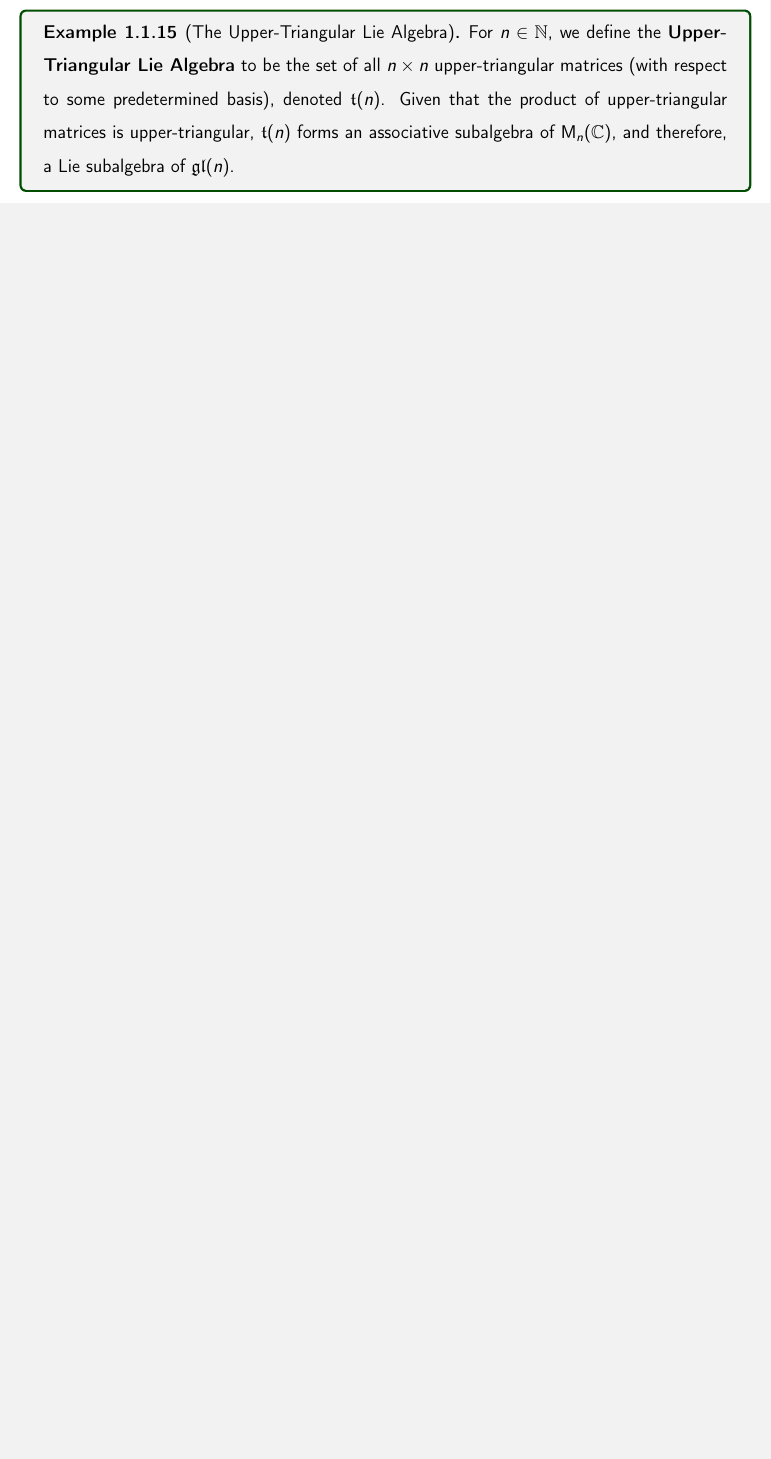
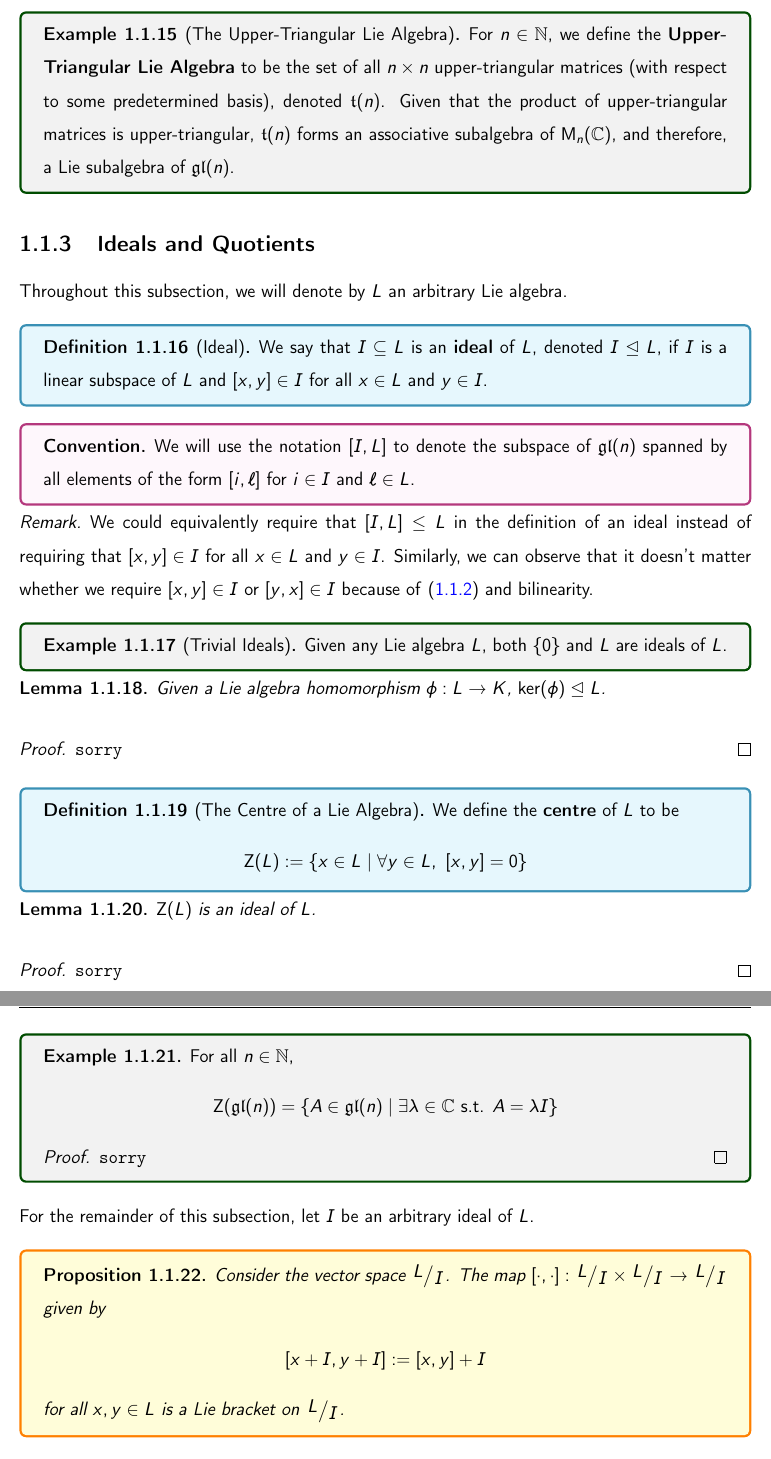
Before and after one commit to thefundamentaltheor3m/LieAlgebrasNotes, a LaTeX book (main.tex, which reads Chapters/1_Intro/1_1_Imp_Defs.tex, TeX_Setup/shortcuts.tex): part of page 8 of 8 before the commit and two parts of pages 9 and 10 of 11 after it, the two joined at a grey line, cut so that both start at the same text, the shorter picture padded with empty space. Compiled offline with pdfLaTeX.

Commit message:
Live TeX Lecture 2

```diff
--- a/Chapters/1_Intro/1_1_Imp_Defs.tex
+++ b/Chapters/1_Intro/1_1_Imp_Defs.tex
@@ -193,3 +202,64 @@ This allows us to construct more examples still.
 \begin{boxexample}[The Upper-Triangular Lie Algebra]
     For $n \in \N$, we define the \textbf{Upper-Triangular Lie Algebra} to be the set of all $n \times n$ upper-triangular matrices (with respect to some predetermined basis), denoted $\t{n}$. Given that the product of upper-triangular matrices is upper-triangular, $\t{n}$ forms an associative subalgebra of $\MnC$, and therefore, a Lie subalgebra of $\gl{n}$.
 \end{boxexample}
+
+\subsection{Ideals and Quotients}
+
+Throughout this subsection, we will denote by $L$ an arbitrary Lie algebra.
+
+\begin{boxdefinition}[Ideal]\label{Ch1:Def:Ideal}
+    We say that $I \subseteq L$ is an \textbf{ideal} of $L$, denoted $I \nsg L$, if $I$ is a linear subspace of $L$ and $\brac{x, y} \in I$ for all $x \in L$ and $y \in I$.
+\end{boxdefinition}
+
+\begin{boxconvention}
+    We will use the notation $\brac{I, L}$ to denote the subspace of $\gl{n}$ spanned by all elements of the form $\brac{i, \ell}$ for $i \in I$ and $\ell \in L$.
+\end{boxconvention}
+
+\begin{remark}
+    We could equivalently require that $\brac{I, L}\leq L$ in the definition of an ideal instead of requiring that $\brac{x, y} \in I$ for all $x \in L$ and $y \in I$. Similarly, we can observe that it doesn't matter whether we require $\brac{x, y} \in I$ or $\brac{y, x} \in I$ because of~\eqref{SP:Eq:LieBracSymmNeg} and bilinearity.
+\end{remark}
+
+\begin{boxexample}[Trivial Ideals]
+    Given any Lie algebra $L$, both $\set{0}$ and $L$ are ideals of $L$.
+\end{boxexample}
+
+\begin{lemma}
+    Given a Lie algebra homomorphism $\phi : L \to K$, $\pker{\phi} \nsg L$.
+\end{lemma}
+\begin{proof}
+    \verb|sorry|
+\end{proof}
+
+\begin{boxdefinition}[The Centre of a Lie Algebra]
+    We define the \textbf{centre} of $L$ to be
+    \begin{align*}
+        \Zof{L} := \setst{x \in L}{\forall y \in L, \ \brac{x, y} = 0}
+    \end{align*}
+\end{boxdefinition}
+
+\begin{lemma}
+    $\Zof{L}$ is an ideal of $L$.
+\end{lemma}
+\begin{proof}
+    \verb|sorry|
+\end{proof}
+
+\begin{boxexample}
+    For all $n \in \N$,
+    \begin{align*}
+        \Zof{\gl{n}} = \setst{A \in \gl{n}}{\exists \lambda \in \C \st A = \lambda I}
+    \end{align*}
+    \begin{proof}
+        \verb|sorry|
+    \end{proof}
+\end{boxexample}
+
+For the remainder of this subsection, let $I$ be an arbitrary ideal of $L$.
+
+\begin{boxproposition}
+    Consider the vector space $\quotient{L}{I}$. The map $\liebrac : \quotient{L}{I} \times \quotient{L}{I} \to \quotient{L}{I}$ given by
+    \begin{align*}
+        \brac{x + I, y + I} := \brac{x, y} + I
+    \end{align*}
+    for all $x, y \in L$ is a Lie bracket on $\quotient{L}{I}$.
+\end{boxproposition}
@@ -195,0 +294 @@ This allows us to construct more examples still.
+\end{boxdefinition}
--- a/TeX_Setup/shortcuts.tex
+++ b/TeX_Setup/shortcuts.tex
@@ -244,3 +244,4 @@
 \newcommand{\gl}[1]{\mathfrak{gl}\!\parenth{#1}}
 \renewcommand{\sl}[1]{\mathfrak{sl}\!\parenth{#1}}
 \renewcommand{\t}[1]{\mathfrak{t}\!\parenth{#1}}
+\newcommand{\ad}[1]{\operatorname{ad}\!\parenth{#1}}
```
Also changed, not shown: TeX_Outputs/main.pdf, Chapters/1_Intro/1_1_Imp_Defs.tex (37 more changed lines).
